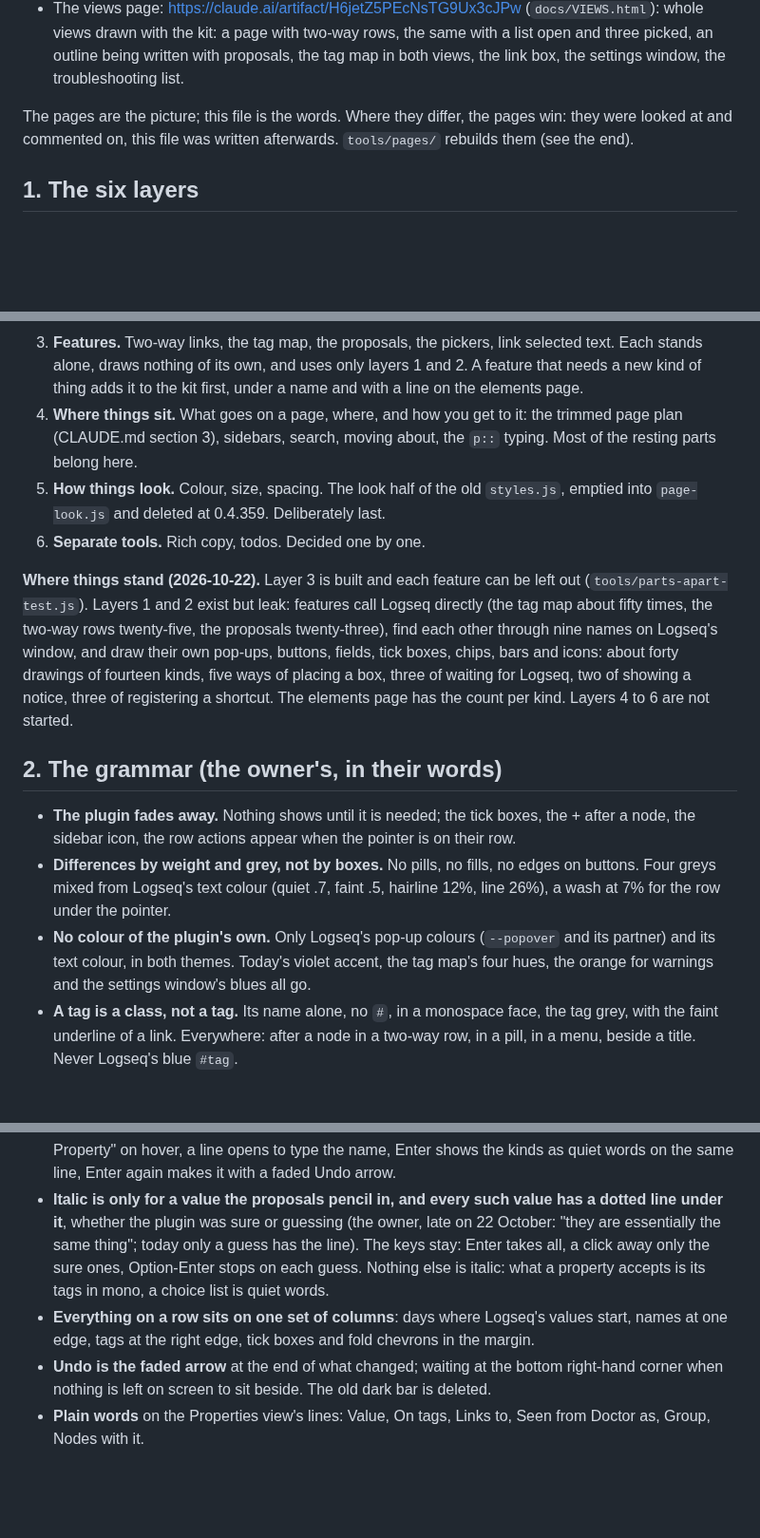
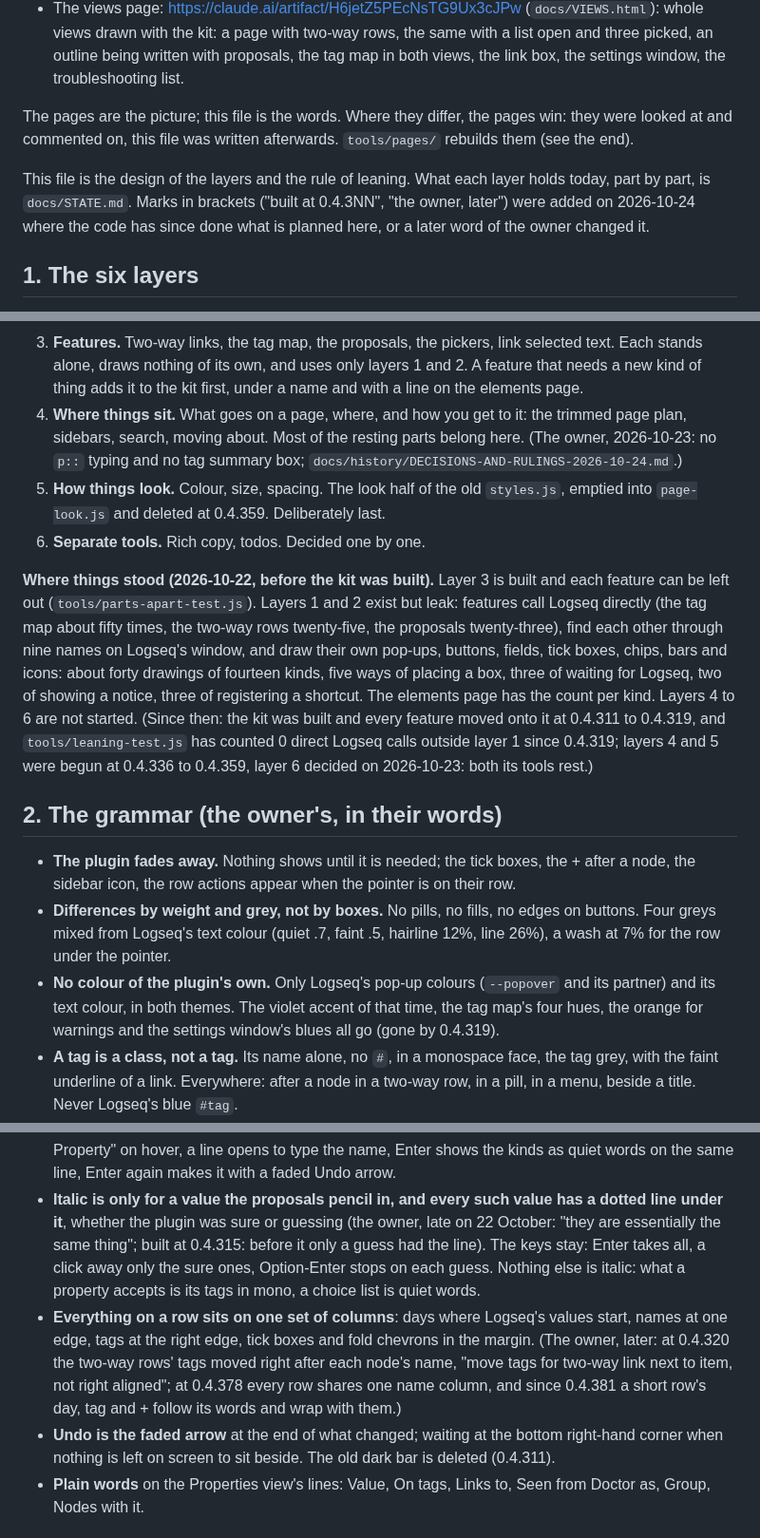
Before and after one commit to mn-321/logseq-plugin, a Markdown page: docs/LAYERS.md, 3 parts joined by grey strips. Shown at 95% size. Drawn GitHub-style; blank space fills up the shorter version.

Commit message:
docs/LAYERS.md: what it planned that was built, and where the owner later changed it
Marked, without rewriting the design: the kit built and every feature moved onto it at 0.4.311 to 0.4.319, the
leaning check at 0 since 0.4.319, layers 4 and 5 begun, layer 6 decided; every proposed value dotted since 0.4.315;
the tag summary box and p:: said no to on 2026-10-23; tags right after a two-way node's name (0.4.320), one name
column (0.4.378) and wrapping like words (0.4.381) in place of "tags at the right edge". Points at docs/STATE.md for
what each layer holds today.

Co-Authored-By: Claude Opus 5.5 <noreply@anthropic.com>

```diff
--- a/docs/LAYERS.md
+++ b/docs/LAYERS.md
@@ -11,6 +11,10 @@ draws. The two pages it was decided on, with every element and every view drawn
 
 The pages are the picture; this file is the words. Where they differ, the pages win: they were looked at and commented
 on, this file was written afterwards. `tools/pages/` rebuilds them (see the end).
+
+This file is the design of the layers and the rule of leaning. What each layer holds today, part by part, is
+`docs/STATE.md`. Marks in brackets ("built at 0.4.3NN", "the owner, later") were added on 2026-10-24 where the code
+has since done what is planned here, or a later word of the owner changed it.
 
 ## 1. The six layers
 
@@ -28,17 +32,20 @@ when it was built.
 3. **Features.** Two-way links, the tag map, the proposals, the pickers, link selected text. Each stands alone, draws
    nothing of its own, and uses only layers 1 and 2. A feature that needs a new kind of thing adds it to the kit first,
    under a name and with a line on the elements page.
-4. **Where things sit.** What goes on a page, where, and how you get to it: the trimmed page plan (CLAUDE.md section 3),
-   sidebars, search, moving about, the `p::` typing. Most of the resting parts belong here.
+4. **Where things sit.** What goes on a page, where, and how you get to it: the trimmed page plan, sidebars, search,
+   moving about. Most of the resting parts belong here. (The owner, 2026-10-23: no `p::` typing and no tag summary box;
+   `docs/history/DECISIONS-AND-RULINGS-2026-10-24.md`.)
 5. **How things look.** Colour, size, spacing. The look half of the old `styles.js`, emptied into `page-look.js` and deleted at 0.4.359. Deliberately last.
 6. **Separate tools.** Rich copy, todos. Decided one by one.
 
-**Where things stand (2026-10-22).** Layer 3 is built and each feature can be left out (`tools/parts-apart-test.js`).
+**Where things stood (2026-10-22, before the kit was built).** Layer 3 is built and each feature can be left out (`tools/parts-apart-test.js`).
 Layers 1 and 2 exist but leak: features call Logseq directly (the tag map about fifty times, the two-way rows
 twenty-five, the proposals twenty-three), find each other through nine names on Logseq's window, and draw their own
 pop-ups, buttons, fields, tick boxes, chips, bars and icons: about forty drawings of fourteen kinds, five ways of placing
 a box, three of waiting for Logseq, two of showing a notice, three of registering a shortcut. The elements page has the
-count per kind. Layers 4 to 6 are not started.
+count per kind. Layers 4 to 6 are not started. (Since then: the kit was built and every feature moved onto it at
+0.4.311 to 0.4.319, and `tools/leaning-test.js` has counted 0 direct Logseq calls outside layer 1 since 0.4.319;
+layers 4 and 5 were begun at 0.4.336 to 0.4.359, layer 6 decided on 2026-10-23: both its tools rest.)
 
 ## 2. The grammar (the owner's, in their words)
 
@@ -47,8 +54,8 @@ count per kind. Layers 4 to 6 are not started.
 - **Differences by weight and grey, not by boxes.** No pills, no fills, no edges on buttons. Four greys mixed from
   Logseq's text colour (quiet .7, faint .5, hairline 12%, line 26%), a wash at 7% for the row under the pointer.
 - **No colour of the plugin's own.** Only Logseq's pop-up colours (`--popover` and its partner) and its text colour,
-  in both themes. Today's violet accent, the tag map's four hues, the orange for warnings and the settings window's blues
-  all go.
+  in both themes. The violet accent of that time, the tag map's four hues, the orange for warnings and the settings
+  window's blues all go (gone by 0.4.319).
 - **A tag is a class, not a tag.** Its name alone, no `#`, in a monospace face, the tag grey, with the faint underline of
   a link. Everywhere: after a node in a two-way row, in a pill, in a menu, beside a title. Never Logseq's blue `#tag`.
 - **Property names lighter than their values**, on pills under a bullet and on page rows alike.
@@ -64,13 +71,15 @@ count per kind. Layers 4 to 6 are not started.
   once. The elements page shows adding a property to a tag in four stages: faint "+ Property" on hover, a line opens
   to type the name, Enter shows the kinds as quiet words on the same line, Enter again makes it with a faded Undo arrow.
 - **Italic is only for a value the proposals pencil in, and every such value has a dotted line under it**, whether the
-  plugin was sure or guessing (the owner, late on 22 October: "they are essentially the same thing"; today only a guess
-  has the line). The keys stay: Enter takes all, a click away only the sure ones, Option-Enter stops on each guess.
+  plugin was sure or guessing (the owner, late on 22 October: "they are essentially the same thing"; built at 0.4.315: before it
+  only a guess had the line). The keys stay: Enter takes all, a click away only the sure ones, Option-Enter stops on each guess.
   Nothing else is italic: what a property accepts is its tags in mono, a choice list is quiet words.
 - **Everything on a row sits on one set of columns**: days where Logseq's values start, names at one edge, tags at
-  the right edge, tick boxes and fold chevrons in the margin.
+  the right edge, tick boxes and fold chevrons in the margin. (The owner, later: at 0.4.320 the two-way rows' tags moved
+  right after each node's name, "move tags for two-way link next to item, not right aligned"; at 0.4.378 every row
+  shares one name column, and since 0.4.381 a short row's day, tag and + follow its words and wrap with them.)
 - **Undo is the faded arrow** at the end of what changed; waiting at the bottom right-hand corner when nothing is left
-  on screen to sit beside. The old dark bar is deleted.
+  on screen to sit beside. The old dark bar is deleted (0.4.311).
 - **Plain words** on the Properties view's lines: Value, On tags, Links to, Seen from Doctor as, Group, Nodes with it.
 
 ## 3. The kit: what each piece comes from
```
Also changed, not shown: other parts of docs/LAYERS.md (+2 -1 lines).
